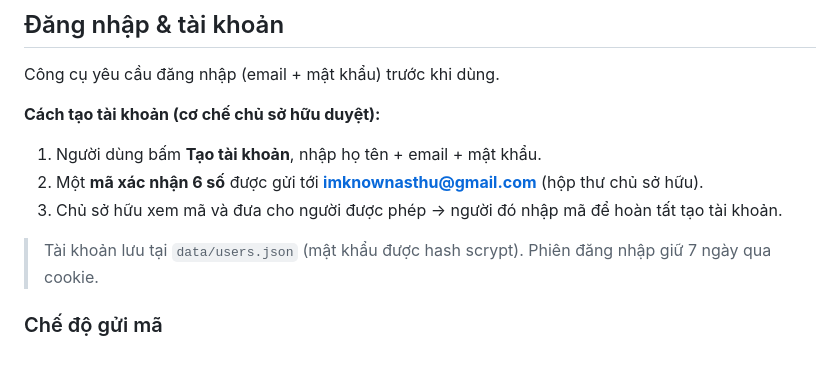
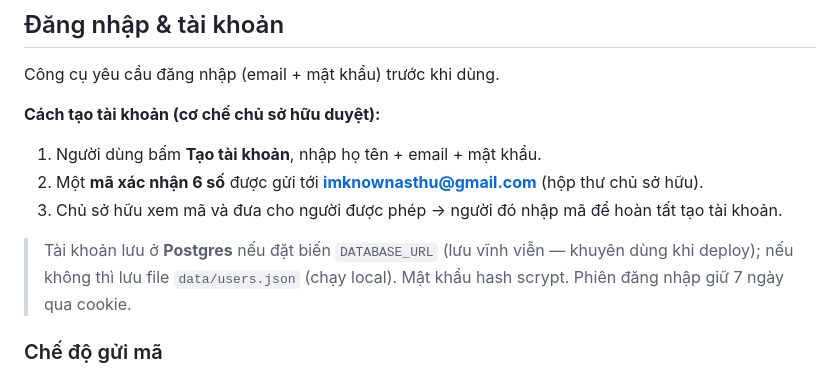
Before and after one commit to imknownasthu/seoshark, a Markdown page: README.md, the part around the change. Rendered like a GitHub page.

Commit message:
Docs: huong dan DATABASE_URL giu tai khoan
Co-Authored-By: Claude Opus 4.8 <noreply@anthropic.com>

```diff
--- a/README.md
+++ b/README.md
@@ -81,7 +81,7 @@ Công cụ yêu cầu đăng nhập (email + mật khẩu) trước khi dùng.
 2. Một **mã xác nhận 6 số** được gửi tới **imknownasthu@gmail.com** (hộp thư chủ sở hữu).
 3. Chủ sở hữu xem mã và đưa cho người được phép → người đó nhập mã để hoàn tất tạo tài khoản.
 
-> Tài khoản lưu tại `data/users.json` (mật khẩu được hash scrypt). Phiên đăng nhập giữ 7 ngày qua cookie.
+> Tài khoản lưu ở **Postgres** nếu đặt biến `DATABASE_URL` (lưu vĩnh viễn — khuyên dùng khi deploy); nếu không thì lưu file `data/users.json` (chạy local). Mật khẩu hash scrypt. Phiên đăng nhập giữ 7 ngày qua cookie.
 
 ### Chế độ gửi mã
 - **TEST (mặc định):** mã hiện ở **console/log của server** và ghi vào `data/outbox.log` (không gửi mail thật). Dùng để chạy thử ngay.
```
Also changed, not shown: DEPLOY.md (+8 -1 lines).
